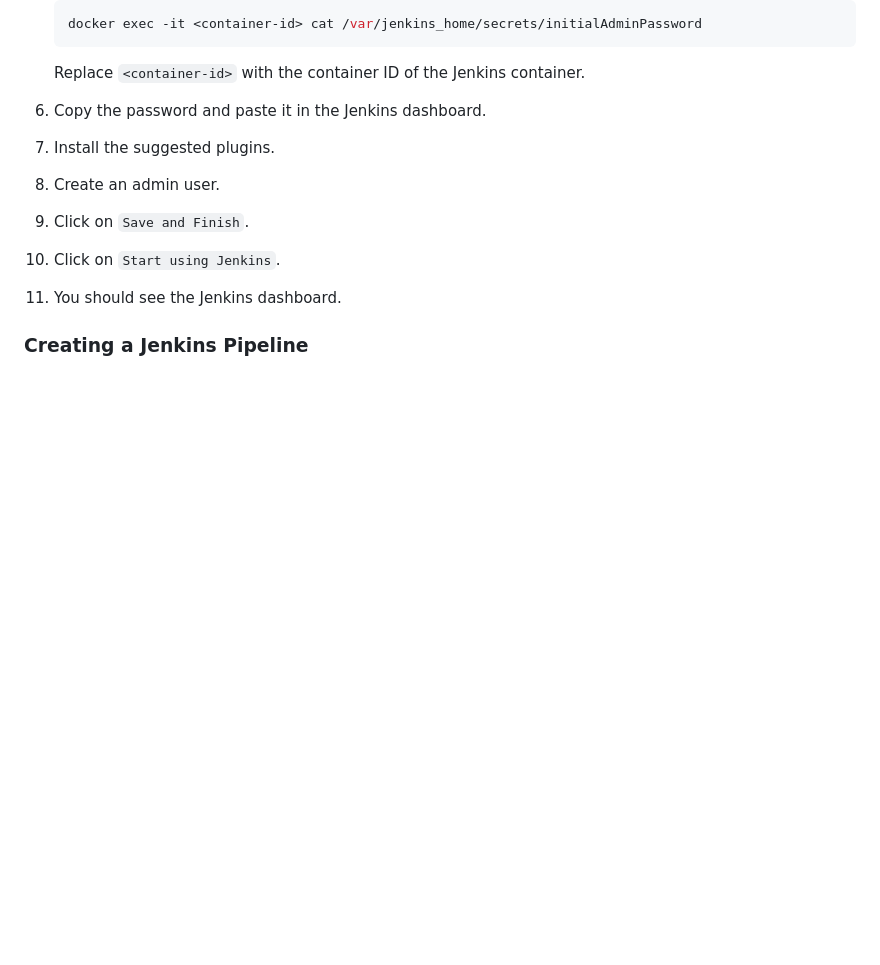
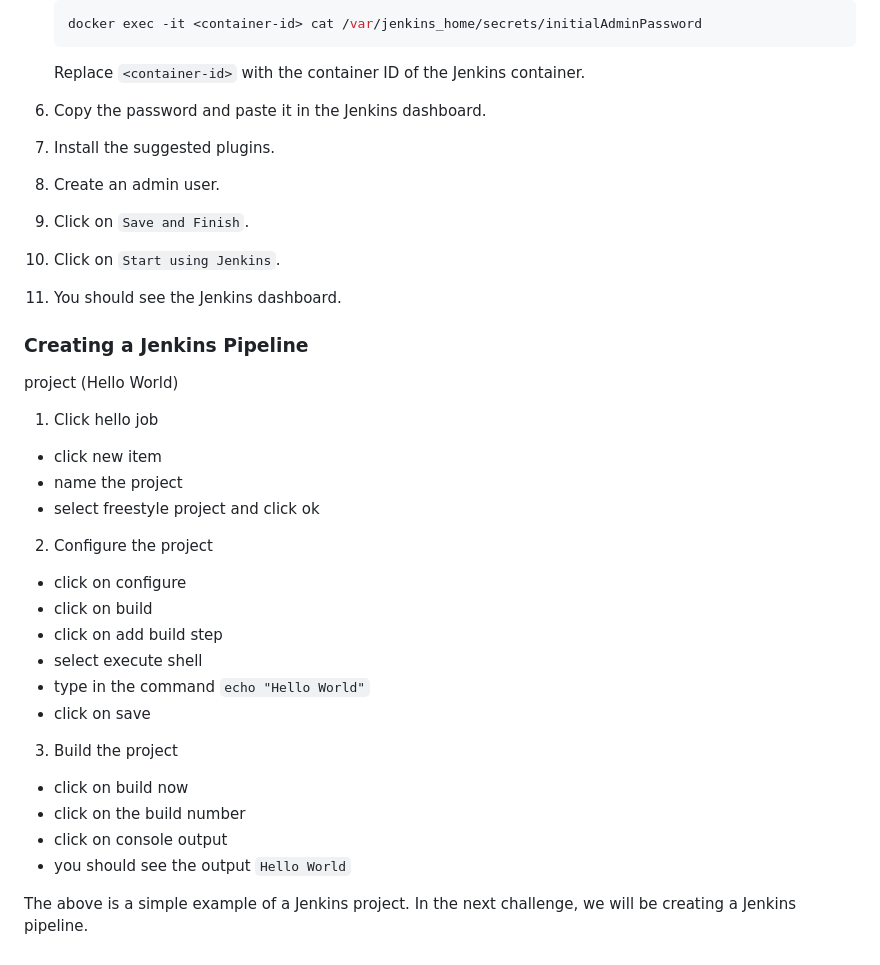
Before and after one commit to CyrusNchege/AWS-devops-100-day-challenge, a Markdown page: Day-15-Jenkins(Intro)/Readme.md, the part around the change. GitHub-like rendering; blank space fills up the shorter version.

Commit message:
Docs: Finish up on jenkins doc

```diff
--- a/Day-15-Jenkins(Intro)/Readme.md
+++ b/Day-15-Jenkins(Intro)/Readme.md
@@ -62,3 +62,26 @@ For this challenge, we will be using Jenkins on Docker. To install Jenkins on Do
 11. You should see the Jenkins dashboard.
 
 ### Creating a Jenkins Pipeline
+
+project (Hello World)
+
+1. Click hello job
+- click new item
+- name the project
+- select freestyle project and click ok
+
+2. Configure the project
+- click on configure
+- click on build
+- click on add build step
+- select execute shell
+- type in the command `echo "Hello World"`
+- click on save
+
+3. Build the project
+- click on build now
+- click on the build number
+- click on console output
+- you should see the output `Hello World`
+
+The above is a simple example of a Jenkins project. In the next challenge, we will be creating a Jenkins pipeline.
```
